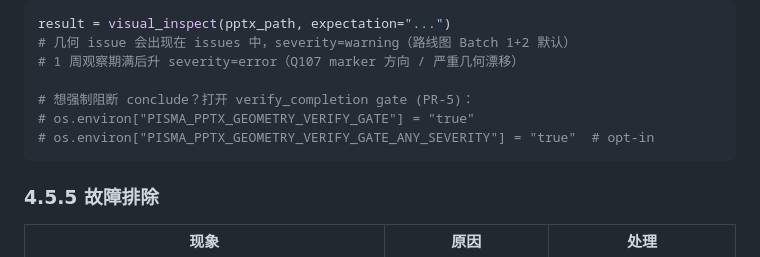
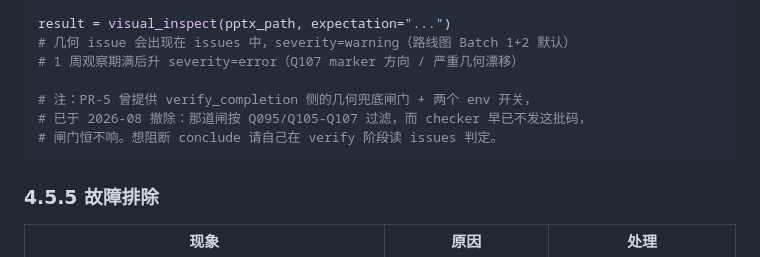
Before and after one commit to aullik5/krow-sdk-docs, a Markdown page: docs/quickstart.md, the part around the change. Rendered like a GitHub page.

Commit message:
sync: 镜像主仓 SDK 公开文档 + cookbook (monorepo @ 92df0bea623b30bd8165b311a7d2345bb37e93d1)
由 sdk-public-docs-sync.yml publish job 自动同步（scripts/sync_public_docs.py --apply）。

````diff
--- a/docs/quickstart.md
+++ b/docs/quickstart.md
@@ -523,9 +523,9 @@ result = visual_inspect(pptx_path, expectation="...")
 # 几何 issue 会出现在 issues 中，severity=warning（路线图 Batch 1+2 默认）
 # 1 周观察期满后升 severity=error（Q107 marker 方向 / 严重几何漂移）
 
-# 想强制阻断 conclude？打开 verify_completion gate (PR-5)：
-# os.environ["PISMA_PPTX_GEOMETRY_VERIFY_GATE"] = "true"
-# os.environ["PISMA_PPTX_GEOMETRY_VERIFY_GATE_ANY_SEVERITY"] = "true"  # opt-in
+# 注：PR-5 曾提供 verify_completion 侧的几何兜底闸门 + 两个 env 开关，
+# 已于 2026-08 撤除：那道闸按 Q095/Q105-Q107 过滤，而 checker 早已不发这批码，
+# 闸门恒不响。想阻断 conclude 请自己在 verify 阶段读 issues 判定。
 ```
 
 ### 4.5.5 故障排除
````
